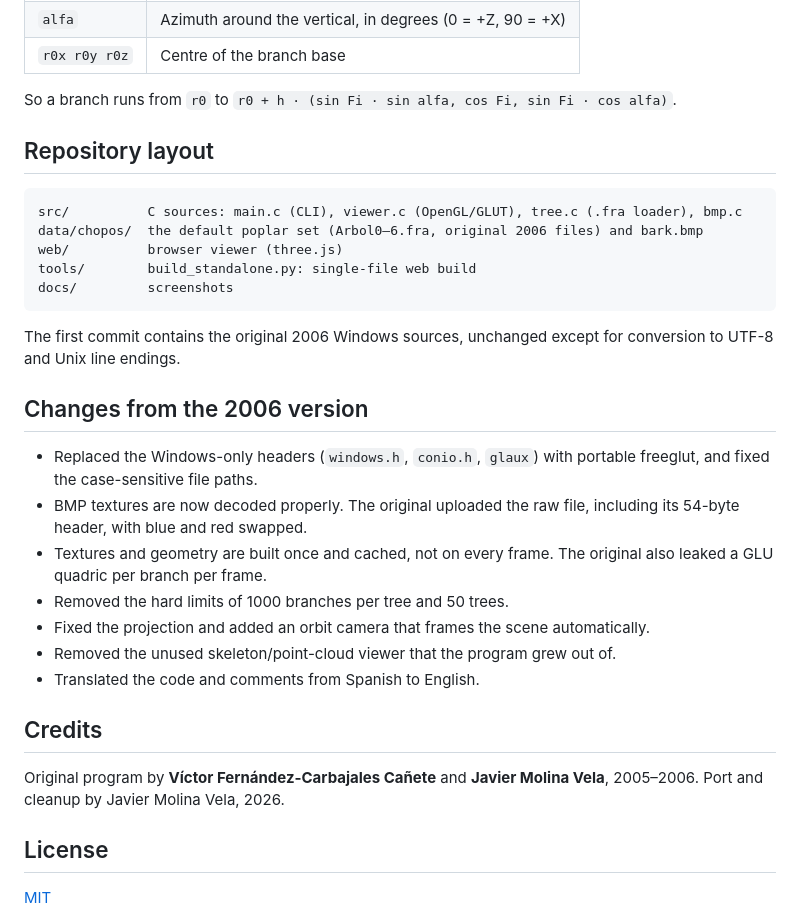
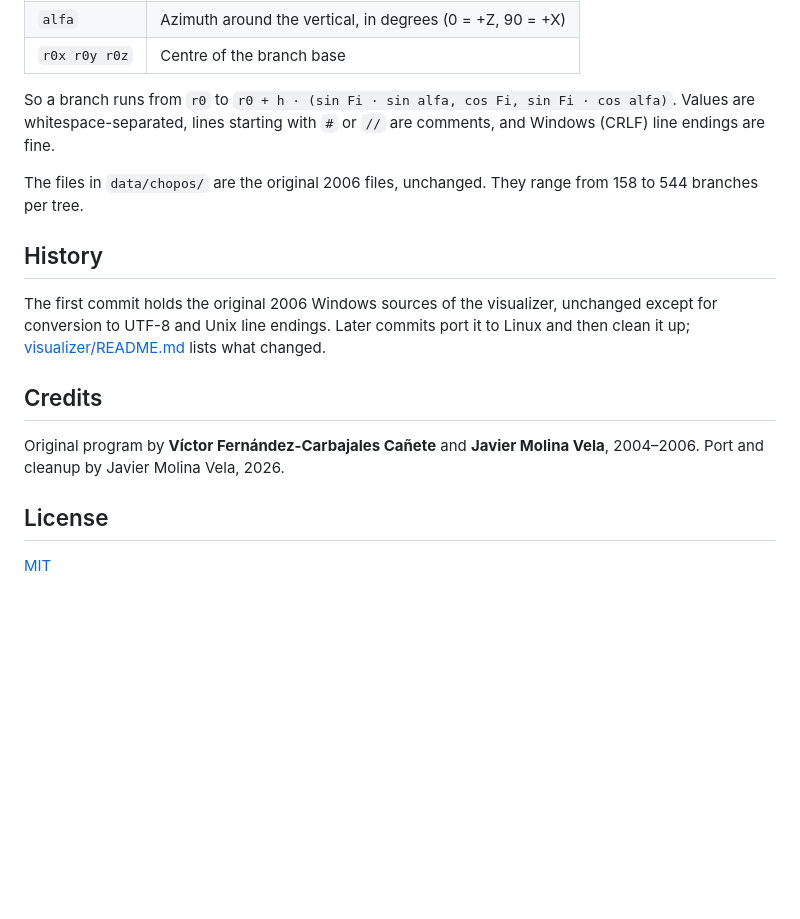
Before and after one commit to javimol/fractal-trees, a Markdown page: README.md, the part around one of its changes. Rendered like a GitHub page; blank space fills up the shorter version.

````diff
--- a/README.md
+++ b/README.md
@@ -79,33 +40,17 @@ There's one branch per line, with whitespace-separated numbers. Lines that start
 | `alfa` | Azimuth around the vertical, in degrees (0 = +Z, 90 = +X) |
 | `r0x r0y r0z` | Centre of the branch base |
 
-So a branch runs from `r0` to `r0 + h · (sin Fi · sin alfa, cos Fi, sin Fi · cos alfa)`.
+So a branch runs from `r0` to `r0 + h · (sin Fi · sin alfa, cos Fi, sin Fi · cos alfa)`. Values are whitespace-separated, lines starting with `#` or `//` are comments, and Windows (CRLF) line endings are fine.
 
-## Repository layout
+The files in `data/chopos/` are the original 2006 files, unchanged. They range from 158 to 544 branches per tree.
 
-```
-src/          C sources: main.c (CLI), viewer.c (OpenGL/GLUT), tree.c (.fra loader), bmp.c
-data/chopos/  the default poplar set (Arbol0–6.fra, original 2006 files) and bark.bmp
-web/          browser viewer (three.js)
-tools/        build_standalone.py: single-file web build
-docs/         screenshots
-```
+## History
 
-The first commit contains the original 2006 Windows sources, unchanged except for conversion to UTF-8 and Unix line endings.
-
-## Changes from the 2006 version
-
-- Replaced the Windows-only headers (`windows.h`, `conio.h`, `glaux`) with portable freeglut, and fixed the case-sensitive file paths.
-- BMP textures are now decoded properly. The original uploaded the raw file, including its 54-byte header, with blue and red swapped.
-- Textures and geometry are built once and cached, not on every frame. The original also leaked a GLU quadric per branch per frame.
-- Removed the hard limits of 1000 branches per tree and 50 trees.
-- Fixed the projection and added an orbit camera that frames the scene automatically.
-- Removed the unused skeleton/point-cloud viewer that the program grew out of.
-- Translated the code and comments from Spanish to English.
+The first commit holds the original 2006 Windows sources of the visualizer, unchanged except for conversion to UTF-8 and Unix line endings. Later commits port it to Linux and then clean it up; [visualizer/README.md](visualizer/README.md#changes-from-the-2006-version) lists what changed.
 
 ## Credits
 
-Original program by **Víctor Fernández-Carbajales Cañete** and **Javier Molina Vela**, 2005–2006. Port and cleanup by Javier Molina Vela, 2026.
+Original program by **Víctor Fernández-Carbajales Cañete** and **Javier Molina Vela**, 2004–2006. Port and cleanup by Javier Molina Vela, 2026.
 
 ## License
 
````
Also changed, not shown: other parts of README.md (+14 -53 lines), visualizer/README.md (added, +84 -0 lines), docs/web-viewer.png, 22 other files.
